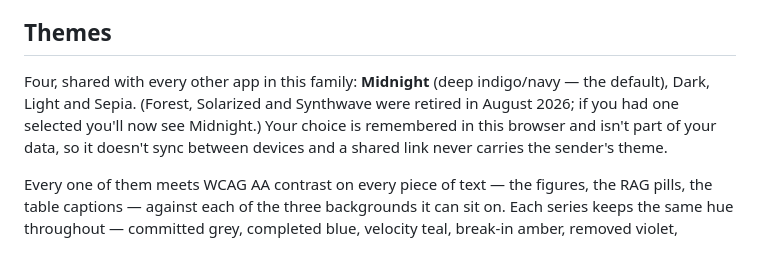
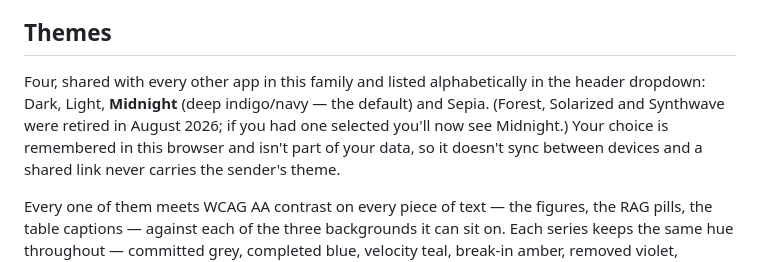
Before and after one commit to eagleadams86/sprint-velocity, a Markdown page: README.md, the part around the change. Drawn GitHub-style.

Commit message:
README: themes are listed alphabetically in the dropdown
Co-Authored-By: Claude Fable 5 <noreply@anthropic.com>

```diff
--- a/README.md
+++ b/README.md
@@ -341,9 +341,10 @@ so you still get five sprints.
 
 ## Themes
 
-Four, shared with every other app in this family: **Midnight** (deep indigo/navy — the
-default), Dark, Light and Sepia. (Forest, Solarized and Synthwave were retired in
-August 2026; if you had one selected you'll now see Midnight.) Your choice is remembered
+Four, shared with every other app in this family and listed alphabetically in the header
+dropdown: Dark, Light, **Midnight** (deep indigo/navy — the default) and Sepia. (Forest,
+Solarized and Synthwave were retired in August 2026; if you had one selected you'll now
+see Midnight.) Your choice is remembered
 in this browser and isn't part of your data, so it doesn't sync between devices and a
 shared link never carries the sender's theme.
 
```
